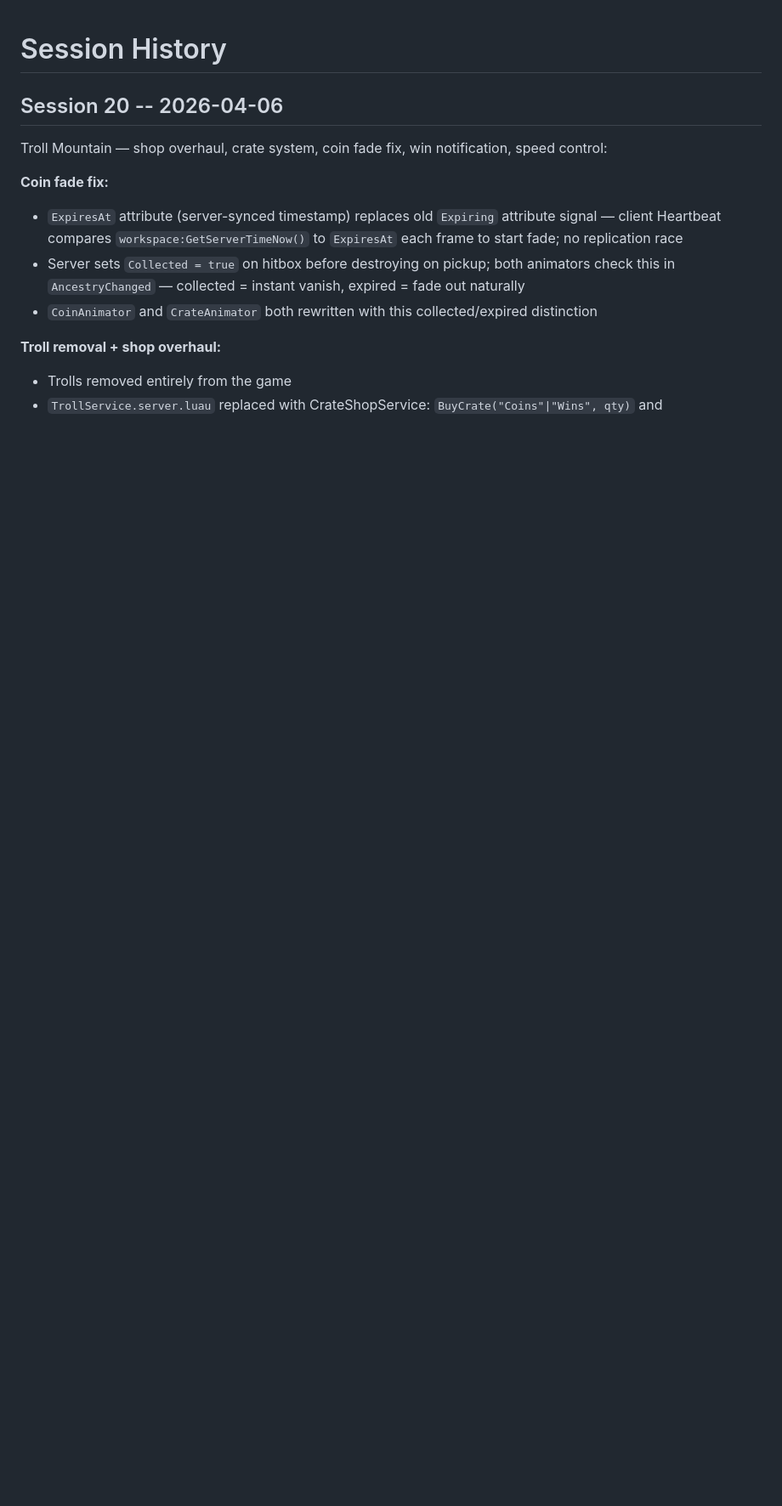
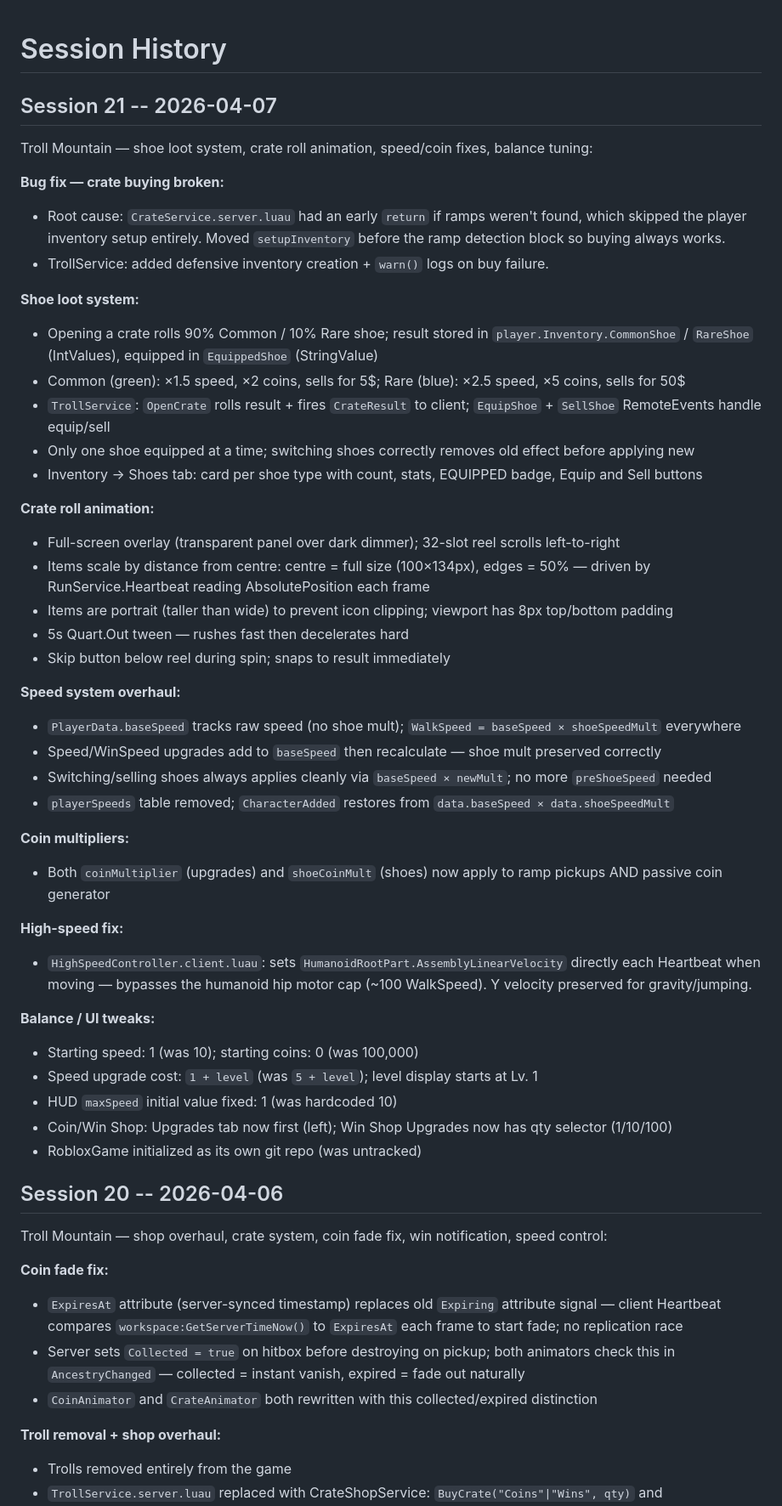
Before and after one commit to Geoff-55/ClaudeCreator, a Markdown page: memory/sessions.md, the part around the change. Shown at 85% size. Drawn GitHub-style; blank space fills up the shorter version.

Commit message:
Session 21 wrap: shoe system, roll animation, speed fixes, balance tuning

```diff
--- a/memory/sessions.md
+++ b/memory/sessions.md
@@ -1,4 +1,45 @@
 # Session History
+
+## Session 21 -- 2026-04-07
+
+Troll Mountain — shoe loot system, crate roll animation, speed/coin fixes, balance tuning:
+
+**Bug fix — crate buying broken:**
+- Root cause: `CrateService.server.luau` had an early `return` if ramps weren't found, which skipped the player inventory setup entirely. Moved `setupInventory` before the ramp detection block so buying always works.
+- TrollService: added defensive inventory creation + `warn()` logs on buy failure.
+
+**Shoe loot system:**
+- Opening a crate rolls 90% Common / 10% Rare shoe; result stored in `player.Inventory.CommonShoe` / `RareShoe` (IntValues), equipped in `EquippedShoe` (StringValue)
+- Common (green): ×1.5 speed, ×2 coins, sells for 5$; Rare (blue): ×2.5 speed, ×5 coins, sells for 50$
+- `TrollService`: `OpenCrate` rolls result + fires `CrateResult` to client; `EquipShoe` + `SellShoe` RemoteEvents handle equip/sell
+- Only one shoe equipped at a time; switching shoes correctly removes old effect before applying new
+- Inventory → Shoes tab: card per shoe type with count, stats, EQUIPPED badge, Equip and Sell buttons
+
+**Crate roll animation:**
+- Full-screen overlay (transparent panel over dark dimmer); 32-slot reel scrolls left-to-right
+- Items scale by distance from centre: centre = full size (100×134px), edges = 50% — driven by RunService.Heartbeat reading AbsolutePosition each frame
+- Items are portrait (taller than wide) to prevent icon clipping; viewport has 8px top/bottom padding
+- 5s Quart.Out tween — rushes fast then decelerates hard
+- Skip button below reel during spin; snaps to result immediately
+
+**Speed system overhaul:**
+- `PlayerData.baseSpeed` tracks raw speed (no shoe mult); `WalkSpeed = baseSpeed × shoeSpeedMult` everywhere
+- Speed/WinSpeed upgrades add to `baseSpeed` then recalculate — shoe mult preserved correctly
+- Switching/selling shoes always applies cleanly via `baseSpeed × newMult`; no more `preShoeSpeed` needed
+- `playerSpeeds` table removed; `CharacterAdded` restores from `data.baseSpeed × data.shoeSpeedMult`
+
+**Coin multipliers:**
+- Both `coinMultiplier` (upgrades) and `shoeCoinMult` (shoes) now apply to ramp pickups AND passive coin generator
+
+**High-speed fix:**
+- `HighSpeedController.client.luau`: sets `HumanoidRootPart.AssemblyLinearVelocity` directly each Heartbeat when moving — bypasses the humanoid hip motor cap (~100 WalkSpeed). Y velocity preserved for gravity/jumping.
+
+**Balance / UI tweaks:**
+- Starting speed: 1 (was 10); starting coins: 0 (was 100,000)
+- Speed upgrade cost: `1 + level` (was `5 + level`); level display starts at Lv. 1
+- HUD `maxSpeed` initial value fixed: 1 (was hardcoded 10)
+- Coin/Win Shop: Upgrades tab now first (left); Win Shop Upgrades now has qty selector (1/10/100)
+- RobloxGame initialized as its own git repo (was untracked)
 
 ## Session 20 -- 2026-04-06
 
```
Also changed, not shown: memory/core.md (+10 -7 lines).
